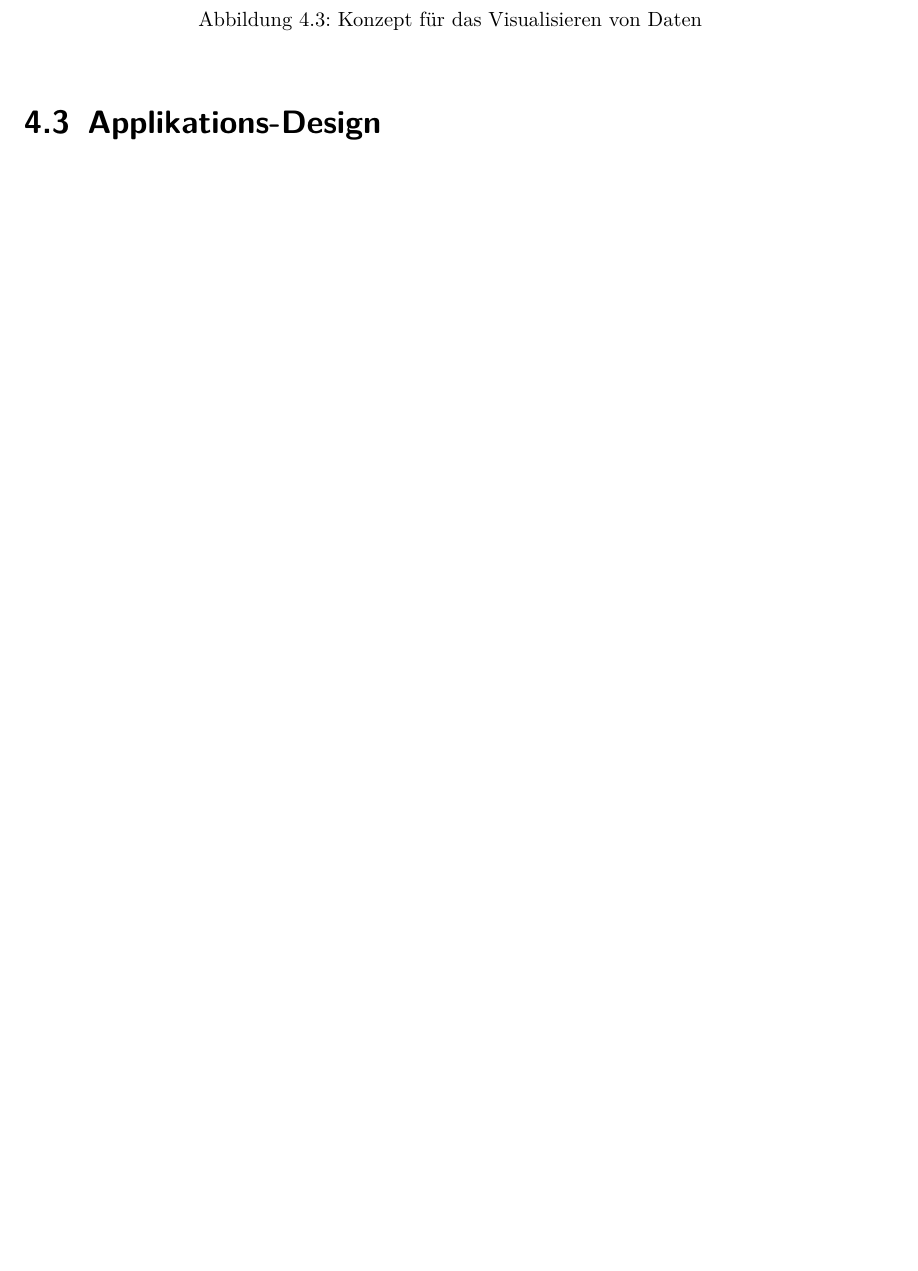
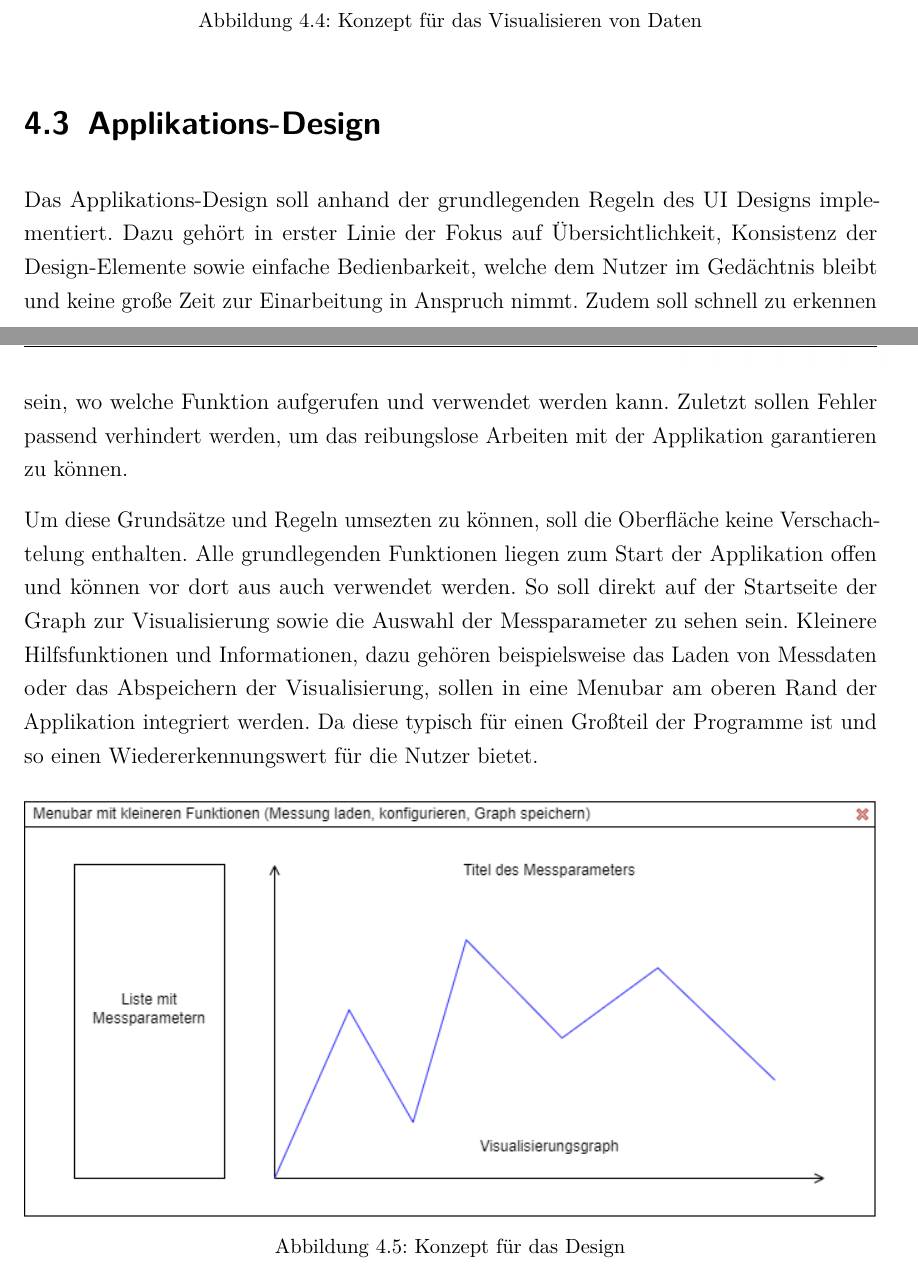
Before and after one commit to jonakr/Studienarbeit, a LaTeX document (dokumentation.tex, which reads content/04kapitel.tex): part of page 22 of 25 before the commit and two parts of pages 22 and 23 of 26 after it, the two joined at a grey line, cut so that both start at the same text, the shorter picture padded with empty space. Compiled offline with pdfLaTeX.

Commit message:
added Design-Konzept and UML to Konzept

```diff
--- a/content/04kapitel.tex
+++ b/content/04kapitel.tex
@@ -38,5 +45,14 @@ Für das Visualisieren einzelner Messparametern innerhalb der Applikation wird e
 
 \section{Applikations-Design}
 
+Das Applikations-Design soll anhand der grundlegenden Regeln des UI Designs implementiert. Dazu gehört in erster Linie der Fokus auf Übersichtlichkeit, Konsistenz der Design-Elemente sowie einfache Bedienbarkeit, welche dem Nutzer im Gedächtnis bleibt und keine große Zeit zur Einarbeitung in Anspruch nimmt. Zudem soll schnell zu erkennen sein, wo welche Funktion aufgerufen und verwendet werden kann. Zuletzt sollen Fehler passend verhindert werden, um das reibungslose Arbeiten mit der Applikation garantieren zu können.
 
-% Design-Konzept hinzufügen
+Um diese Grundsätze und Regeln umsezten zu können, soll die Oberfläche keine Verschachtelung enthalten. Alle grundlegenden Funktionen liegen zum Start der Applikation offen und können vor dort aus auch verwendet werden. So soll direkt auf der Startseite der Graph zur Visualisierung sowie die Auswahl der Messparameter zu sehen sein. Kleinere Hilfsfunktionen und Informationen, dazu gehören beispielsweise das Laden von Messdaten oder das Abspeichern der Visualisierung, sollen in eine Menubar am oberen Rand der Applikation integriert werden. Da diese typisch für einen Großteil der Programme ist und so einen Wiedererkennungswert für die Nutzer bietet.
+
+% Design-Konzept (vielleicht durch Figma Design ersetzen)
+\begin{figure}[H]
+	\centering
+	\includegraphics[width=1\linewidth]{designKonzept}
+	\caption{Konzept für das Design}
+	\label{fig:designKonzept}
+\end{figure}
```
Also changed, not shown: dokumentation.pdf, images/designKonzept.png (added), images/konzeptSamples.png (added), content/04kapitel.tex (11 more changed lines), 13 other files.
